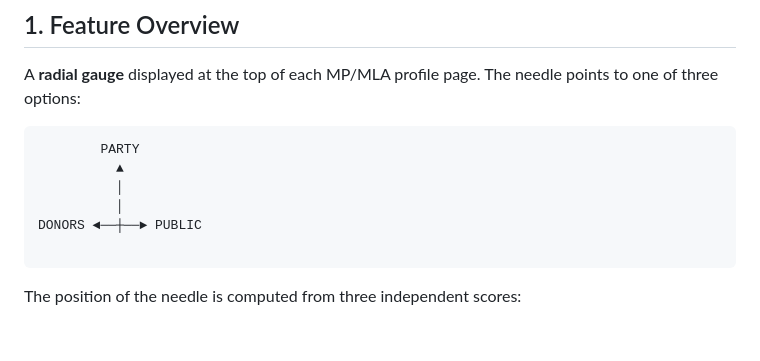
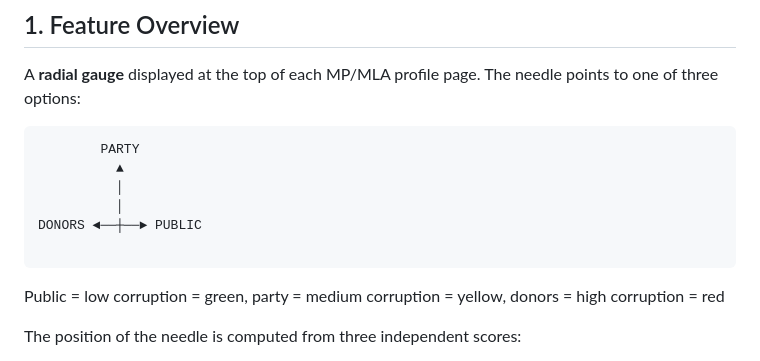
Before and after one commit to philspins/open-democracy, a Markdown page: docs/loyalty-gauge-feature-plan.md, the part around the change. Rendered like a GitHub page; blank space fills up the shorter version.

````diff
--- a/docs/loyalty-gauge-feature-plan.md
+++ b/docs/loyalty-gauge-feature-plan.md
@@ -32,6 +32,7 @@ A **radial gauge** displayed at the top of each MP/MLA profile page. The needle
 DONORS ◄──┼──► PUBLIC
 
 ```
+Public = low corruption = green, party = medium corruption = yellow, donors = high corruption = red
 
 The position of the needle is computed from three independent scores:
 
````
